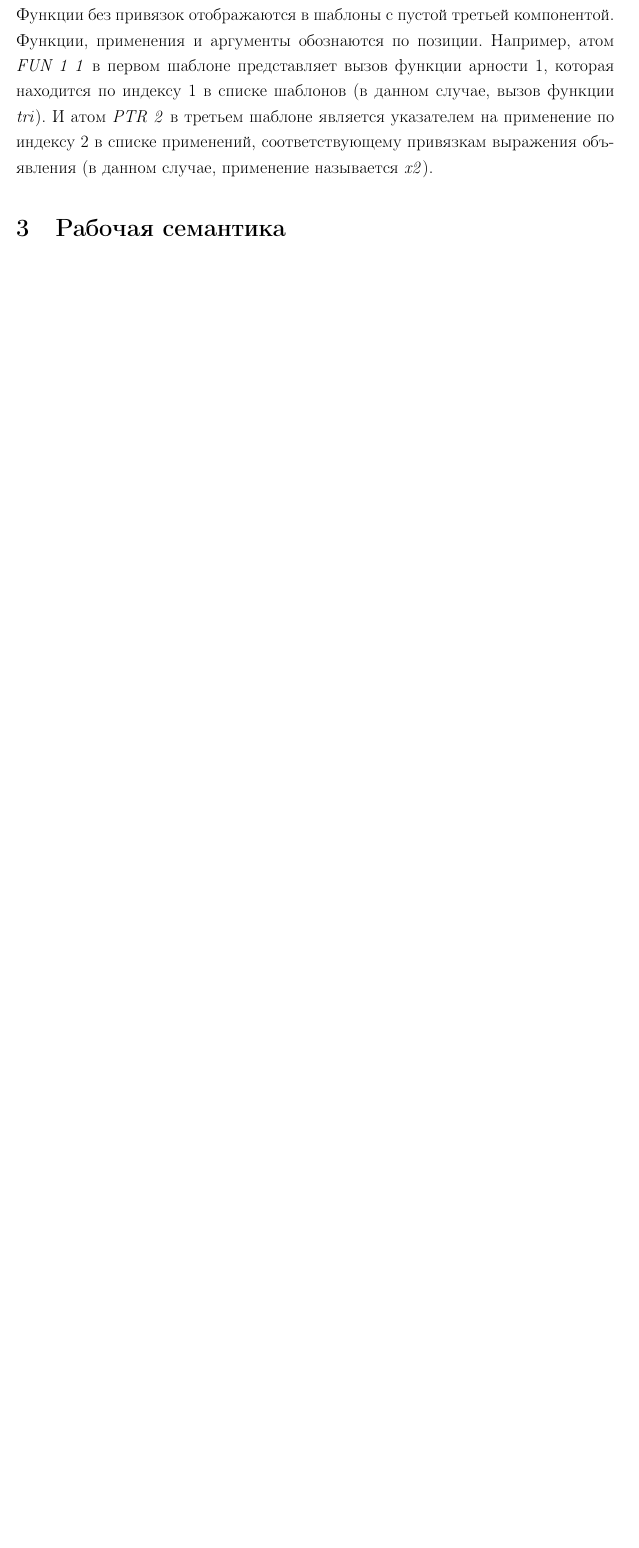
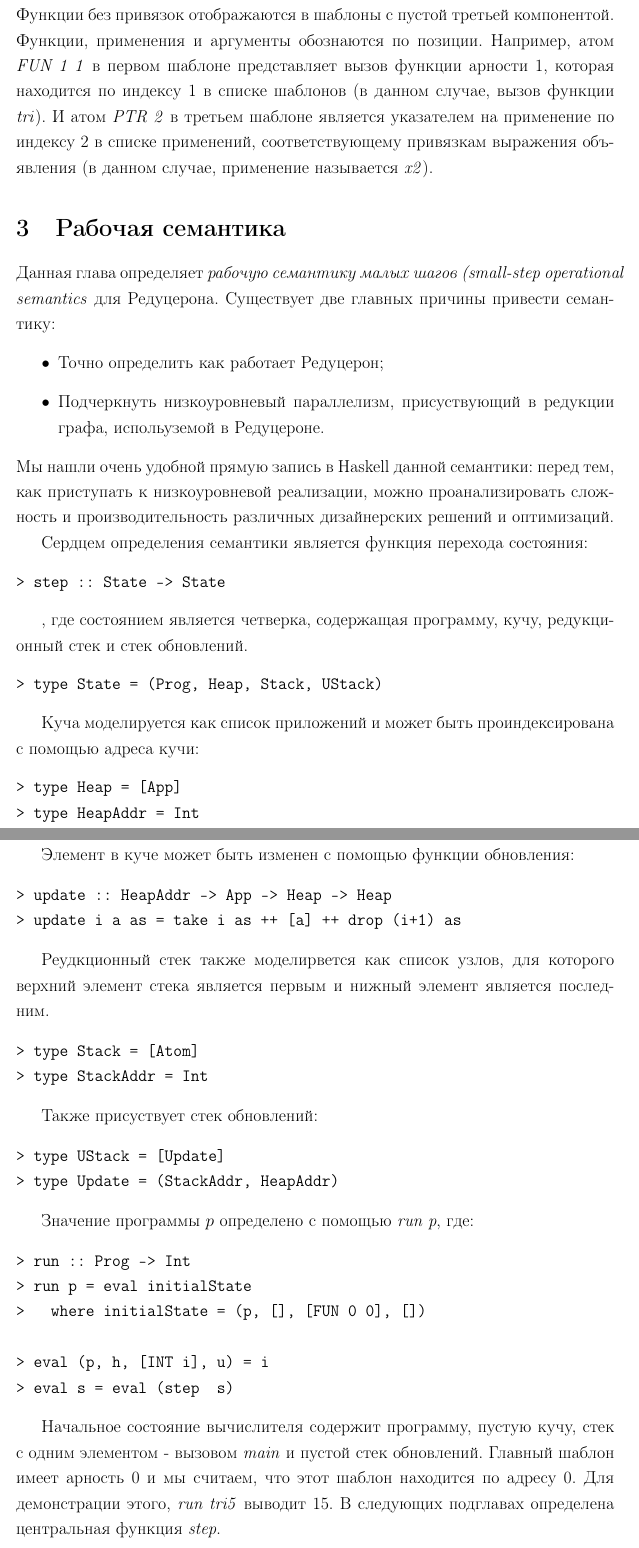
Before and after one commit to NCrashed/bachelor, a LaTeX document (docs/related/reduceron/jfp-reduceron_ru.tex): part of page 17 of 17 before the commit and two parts of pages 17 and 18 of 18 after it, the two joined at a grey line, cut so that both start at the same text, the shorter picture padded with empty space. Compiled offline with pdfLaTeX.

Commit message:
First part of operational semantics is translated.

```diff
--- a/docs/related/reduceron/jfp-reduceron_ru.tex
+++ b/docs/related/reduceron/jfp-reduceron_ru.tex
@@ -419,5 +419,59 @@ trueCase  t n = let { } in 1
 Заметим, что каждое определение функции соответствует шаблонну, представленный как кортеж длины три. Первая компонента каждого шаблона - арность функции. Вторая и третья компоненты представляют тело выражения объявления у функции и привязки выражения объявления соответственно. Функции без привязок отображаются в шаблоны с пустой третьей компонентой. Функции, применения и аргументы обознаются по позиции. Например, атом \textit{FUN 1 1} в первом шаблоне представляет вызов функции арности 1, которая находится по индексу 1 в списке шаблонов (в данном случае, вызов функции \textit{tri}). И атом \textit{PTR 2} в третьем шаблоне является указателем на применение по индексу 2 в списке применений, соответствующему привязкам выражения объявления (в данном случае, применение называется \textit{x2}).
 
 \section{Рабочая семантика}
+Данная глава определяет \textit{рабочую семантику малых шагов (small-step operational semantics} для Редуцерона. Существует две главных причины привести семантику:
+\begin{itemize}
+\item Точно определить как работает Редуцерон;
+\item Подчеркнуть низкоуровневый параллелизм, присуствующий в редукции графа, испольуземой в Редуцероне.
+\end{itemize}
+Мы нашли очень удобной прямую запись в Haskell данной семантики: перед тем, как приступать к низкоуровневой реализации, можно проанализировать сложность и производительность различных дизайнерских решений и оптимизаций.
+
+Сердцем определения семантики является функция перехода состояния:
+\begin{verbatim}
+> step :: State -> State
+\end{verbatim}
+
+, где состоянием является четверка, содержащая программу, кучу, редукционный стек и стек обновлений.
+\begin{verbatim}
+> type State = (Prog, Heap, Stack, UStack)
+\end{verbatim}
+
+Куча моделируется как список приложений и может быть проиндексирована с помощью адреса кучи:
+\begin{verbatim}
+> type Heap = [App]
+> type HeapAddr = Int
+\end{verbatim}
+
+Элемент в куче может быть изменен с помощью функции обновления:
+\begin{verbatim}
+> update :: HeapAddr -> App -> Heap -> Heap
+> update i a as = take i as ++ [a] ++ drop (i+1) as
+\end{verbatim}
+
+Реудкционный стек также моделирвется как список узлов, для которого верхний элемент стека является первым и нижный элемент является последним.
+\begin{verbatim}
+> type Stack = [Atom]
+> type StackAddr = Int
+\end{verbatim}
+
+Также присуствует стек обновлений:
+\begin{verbatim}
+> type UStack = [Update]
+> type Update = (StackAddr, HeapAddr)
+\end{verbatim}
+
+Значение программы $p$ определено с помощью \textit{run p}, где:
+\begin{verbatim}
+> run :: Prog -> Int
+> run p = eval initialState
+>   where initialState = (p, [], [FUN 0 0], [])
+
+> eval (p, h, [INT i], u) = i
+> eval s = eval (step  s)
+\end{verbatim}
+
+Начальное состояние вычислителя содержит программу, пустую кучу, стек с одним элементом - вызовом \textit{main} и пустой стек обновлений. Главный шаблон имеет арность 0 и мы считаем, что этот шаблон находится по адресу 0. Для демонстрации этого, \textit{run tri5} выводит 15. В следующих подглавах определена центральная функция \textit{step}.
+
+\subsection{Редукция примитивов}
 
 \end{document}
```
